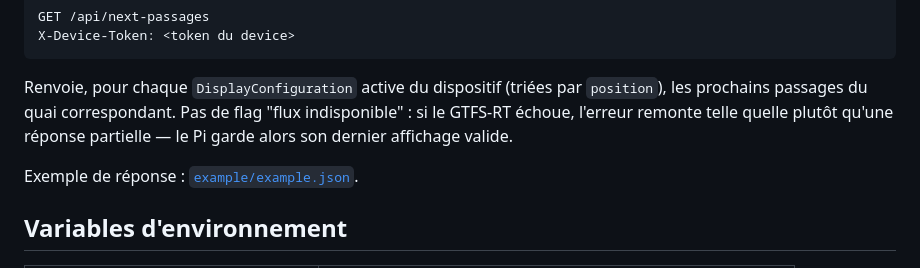
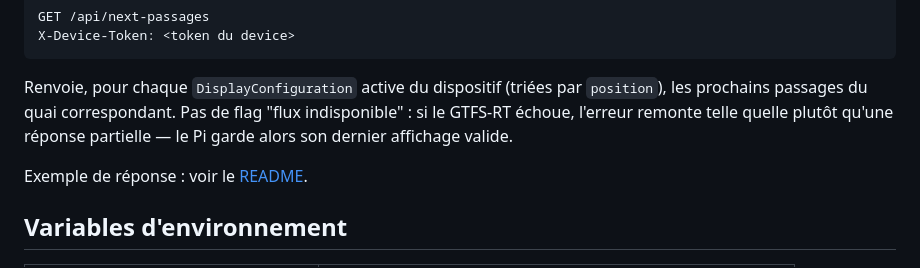
Before and after one commit to v-gael/Stopcast, a Markdown page: docs/api.md, the part around the change. GitHub-like rendering.

```diff
--- a/docs/api.md
+++ b/docs/api.md
@@ -18,7 +18,7 @@ X-Device-Token: <token du device>
 
 Renvoie, pour chaque `DisplayConfiguration` active du dispositif (triées par `position`), les prochains passages du quai correspondant. Pas de flag "flux indisponible" : si le GTFS-RT échoue, l'erreur remonte telle quelle plutôt qu'une réponse partielle — le Pi garde alors son dernier affichage valide.
 
-Exemple de réponse : [`example/example.json`](../example/example.json).
+Exemple de réponse : voir le [README](../README.md#exemple-de-réponse).
 
 ## Variables d'environnement
 
```
Also changed, not shown: README.md (+46 -2 lines), .github/social-preview.png (deleted), docs/afficheur-en-situation.jpg (added), docs/demo.gif (added), example/bus.png (deleted), 1 other file.
